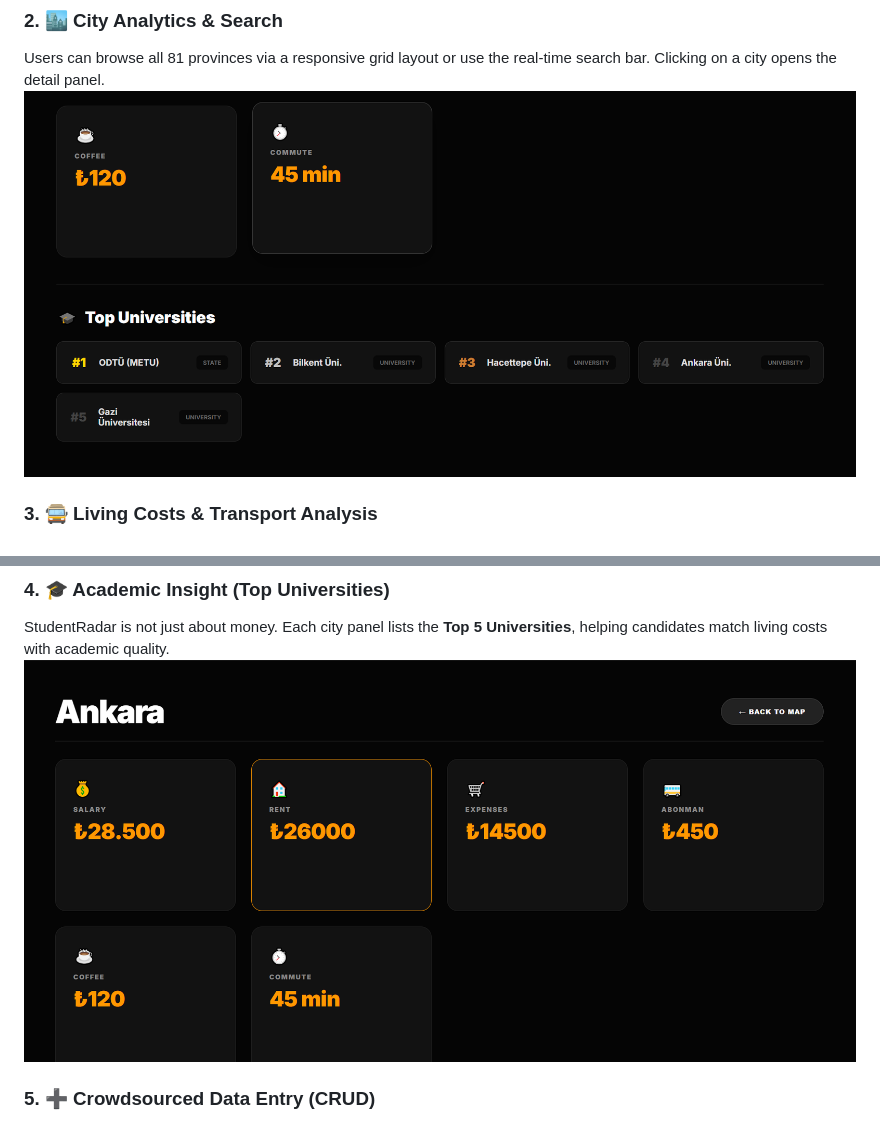
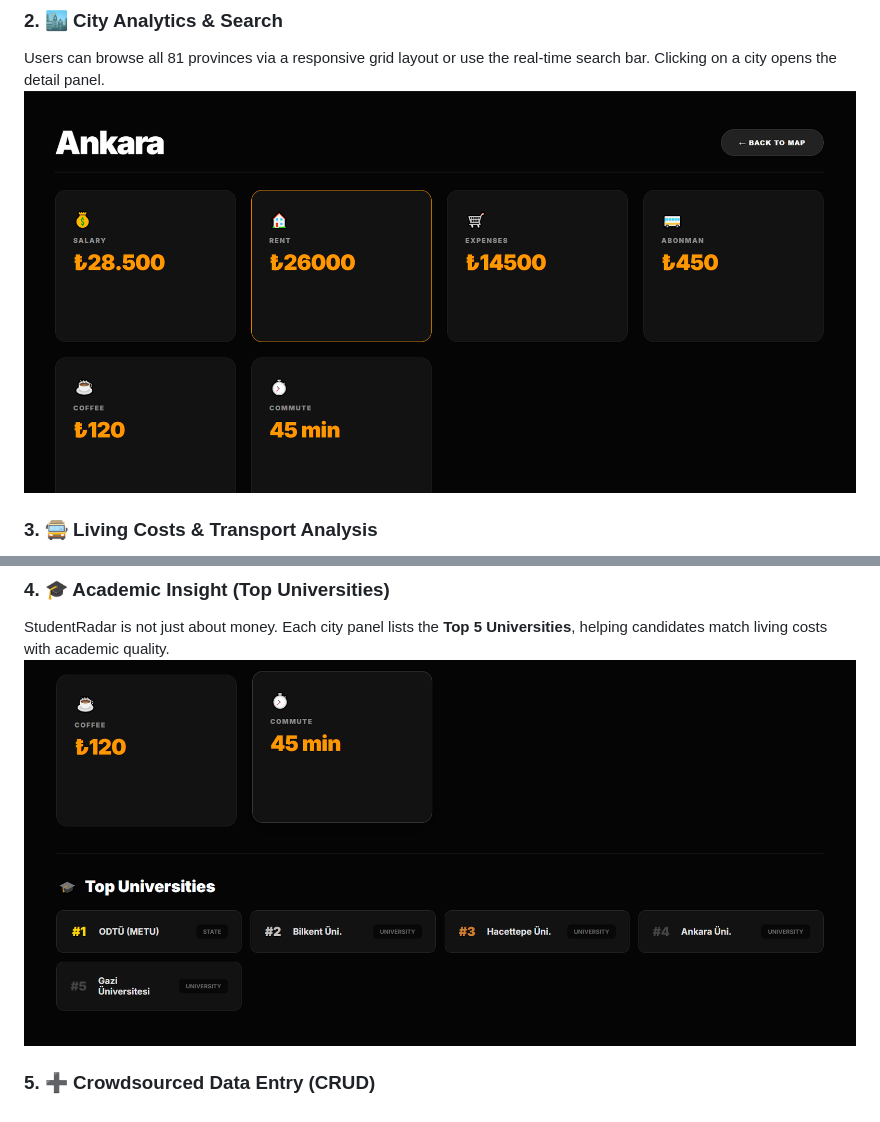
Before and after one commit to GMT-458-Web-GIS/full-stack-web-gis-yusragundogdu, a Markdown page: README.md, 2 parts joined by grey strips. GitHub-like rendering.

```diff
--- a/README.md
+++ b/README.md
@@ -34,7 +34,7 @@ The landing page features a high-performance **OpenLayers** map. Cities with act
 
 ### 2. 🏙️ City Analytics & Search
 Users can browse all 81 provinces via a responsive grid layout or use the real-time search bar. Clicking on a city opens the detail panel.
-![All Cities Grid](all-cities.png)
+![All Cities Grid](universities.png)
 
 ### 3. 🚍 Living Costs & Transport Analysis
 The detail panel breaks down costs into Rent, Coffee Index, and **Abonman (Student Pass)** fees. It allows students to compare their expenses with city averages.
@@ -42,7 +42,7 @@ The detail panel breaks down costs into Rent, Coffee Index, and **Abonman (Stude
 
 ### 4. 🎓 Academic Insight (Top Universities)
 StudentRadar is not just about money. Each city panel lists the **Top 5 Universities**, helping candidates match living costs with academic quality.
-![Universities](universities.png)
+![Universities](all-cities.png)
 
 ### 5. ➕ Crowdsourced Data Entry (CRUD)
 Logged-in users ("Student" role) can contribute to the system. The data entry modal allows users to input current prices, which updates the city's average in real-time.
```
